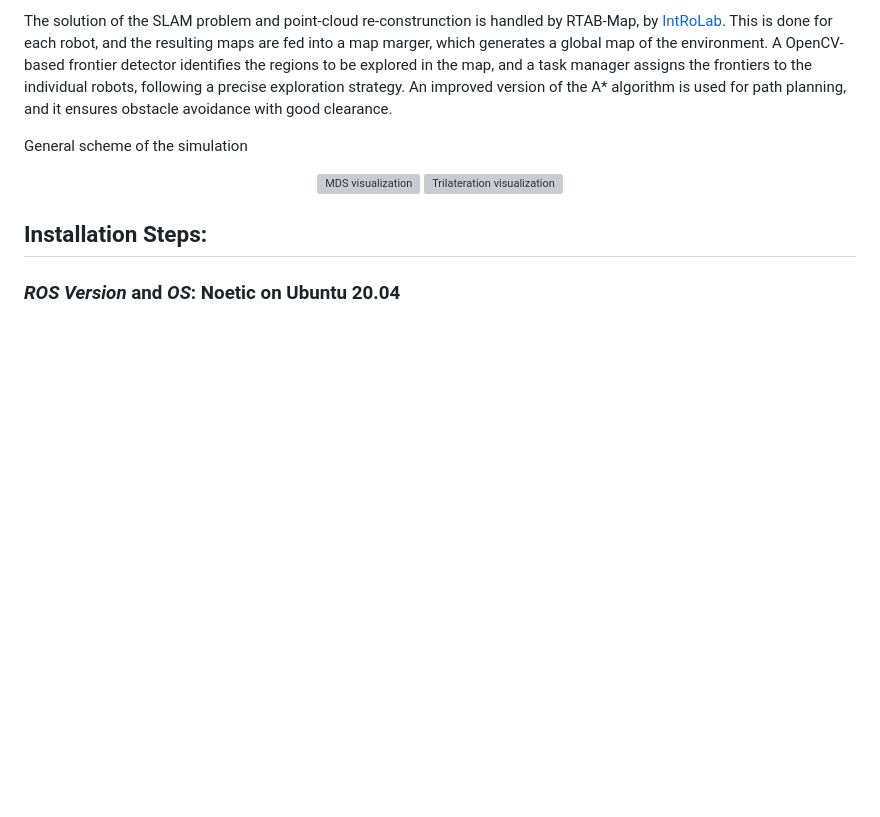
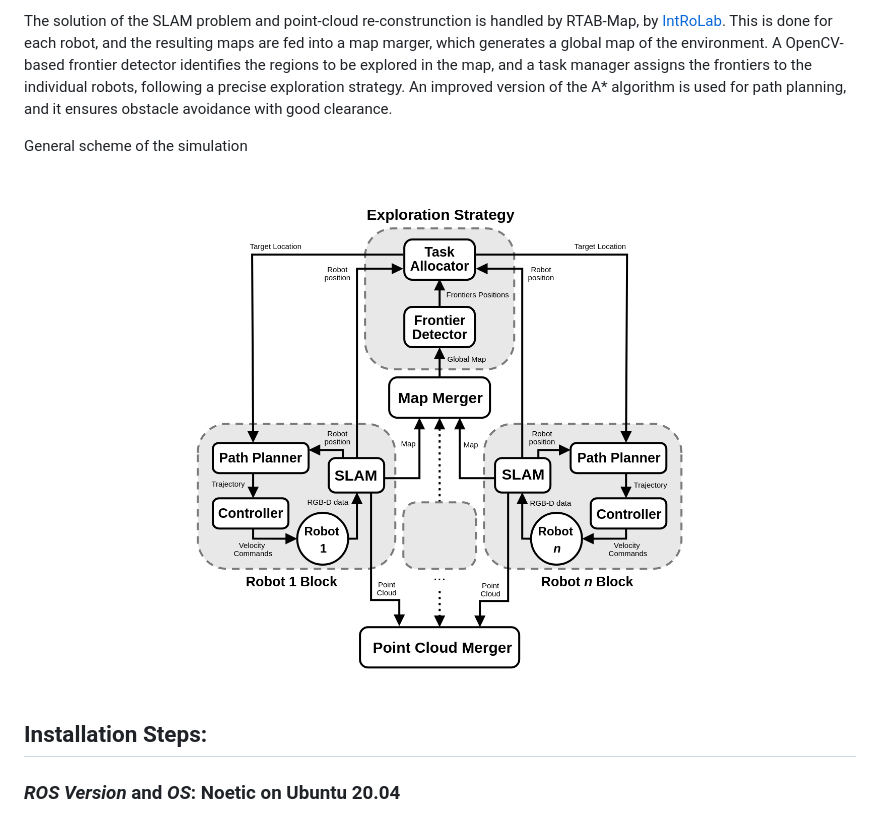
Before and after one commit to matteomastrogiuseppe/Multirobot-Exploration-and-Mapping, a Markdown page: README.md, the part around the change printed below. Rendered like a GitHub page; pictures changed too: images/simulation.png (added); blank space fills up the shorter version; grey boxes are pictures that could not be loaded.

```diff
--- a/README.md
+++ b/README.md
@@ -10,7 +10,7 @@ The solution of the SLAM problem and point-cloud re-construnction is handled by
 General scheme of the simulation
 
 <p align="center" display="inblock">
-<img src="./images/MDS_visualization.png" alt="MDS visualization" width="40%"> <img src="./images/trilateration.png" alt="Trilateration visualization" width="40%">
+<img src="./images/simulation.png" alt="Simulation Environment" width="80%">
 </p>
 
 ## Installation Steps:
```
Also changed, not shown: other parts of README.md (+1 -1 lines).
